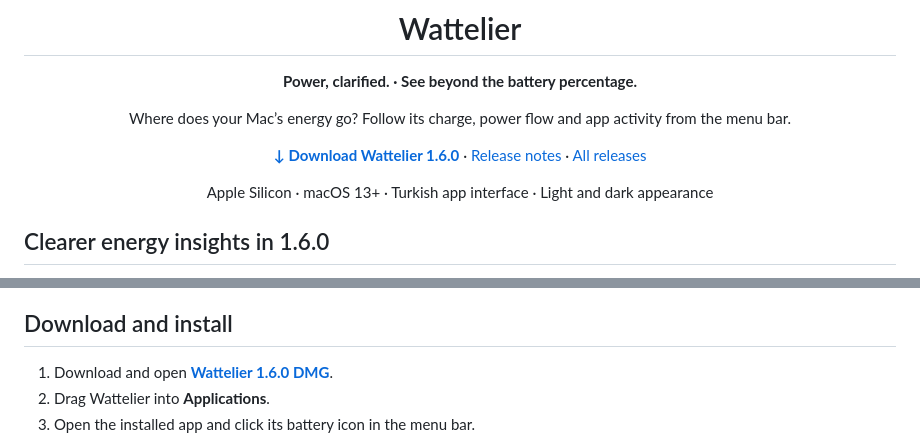
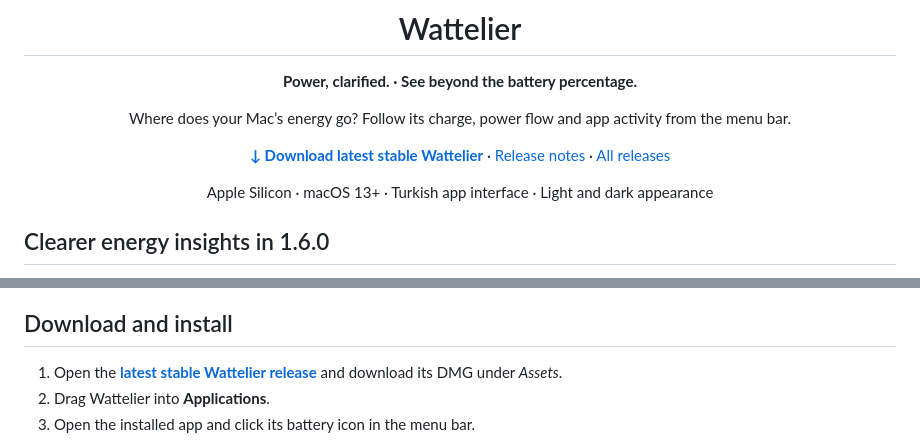
Before and after one commit to Enes-Somuncular/MacBattery-Releases, a Markdown page: README.en.md, 2 parts joined by grey strips. GitHub-like rendering.

Commit message:
docs(download): use canonical Wattelier release URLs and future-proof stable landing

```diff
--- a/README.en.md
+++ b/README.en.md
@@ -10,7 +10,7 @@
 
 Where does your Mac’s energy go? Follow its charge, power flow and app activity from the menu bar.
 
-**[↓ Download Wattelier 1.6.0](https://github.com/Enes-Somuncular/Wattelier-Releases/releases/download/v1.6.0/Wattelier-1.6.0.dmg)** · [Release notes](https://github.com/Enes-Somuncular/Wattelier-Releases/releases/tag/v1.6.0) · [All releases](https://github.com/Enes-Somuncular/Wattelier-Releases/releases)
+**[↓ Download latest stable Wattelier](https://github.com/Enes-Somuncular/Wattelier-Releases/releases/latest)** · [Release notes](https://github.com/Enes-Somuncular/Wattelier-Releases/releases/tag/v1.6.0) · [All releases](https://github.com/Enes-Somuncular/Wattelier-Releases/releases)
 
 Apple Silicon · macOS 13+ · Turkish app interface · Light and dark appearance
 
@@ -47,7 +47,7 @@ Full-charge alerts wait for macOS to report actual completion. Launching while a
 
 ## Download and install
 
-1. Download and open **[Wattelier 1.6.0 DMG](https://github.com/Enes-Somuncular/Wattelier-Releases/releases/download/v1.6.0/Wattelier-1.6.0.dmg)**.
+1. Open the **[latest stable Wattelier release](https://github.com/Enes-Somuncular/Wattelier-Releases/releases/latest)** and download its DMG under *Assets*.
 2. Drag Wattelier into **Applications**.
 3. Open the installed app and click its battery icon in the menu bar.
 
```
